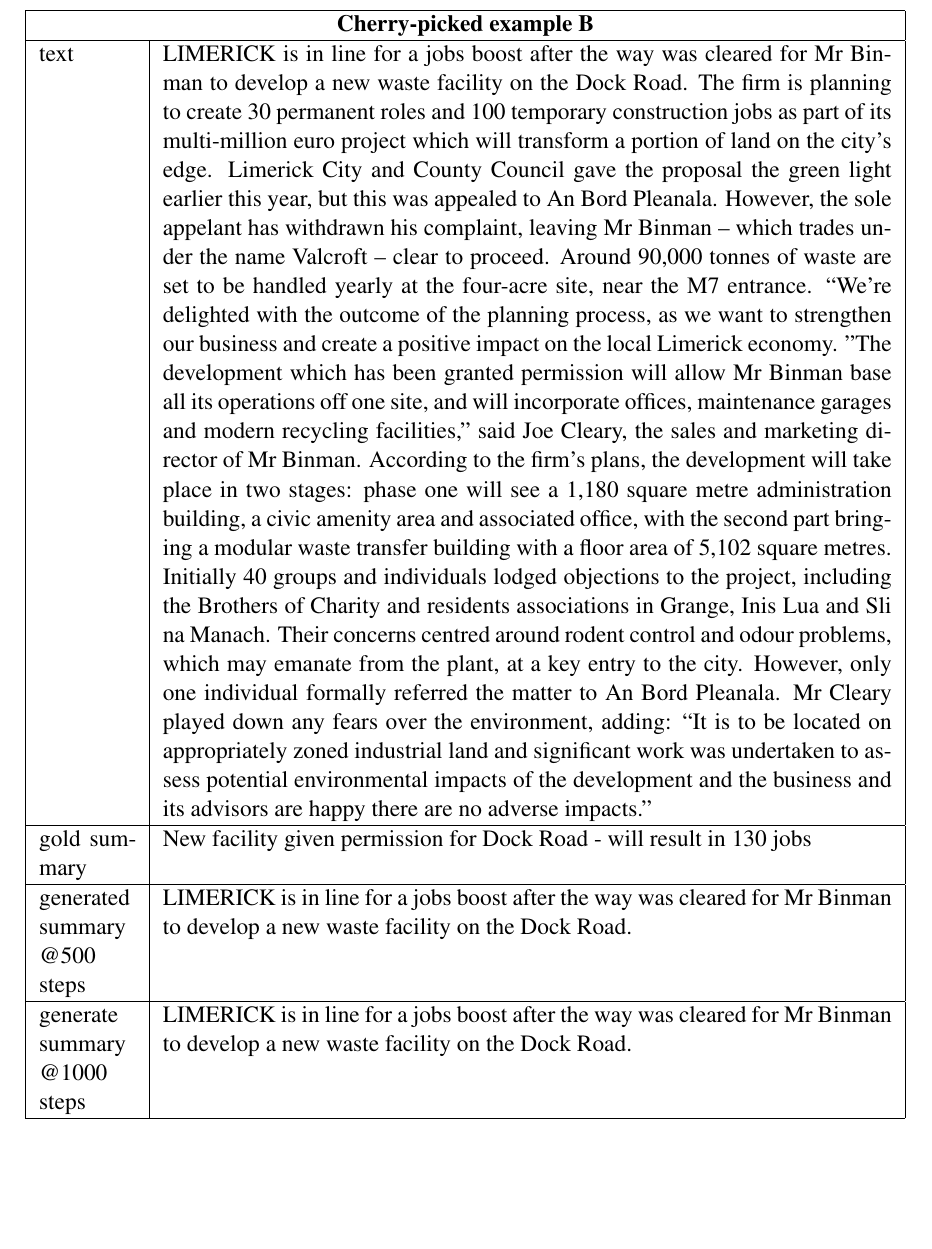
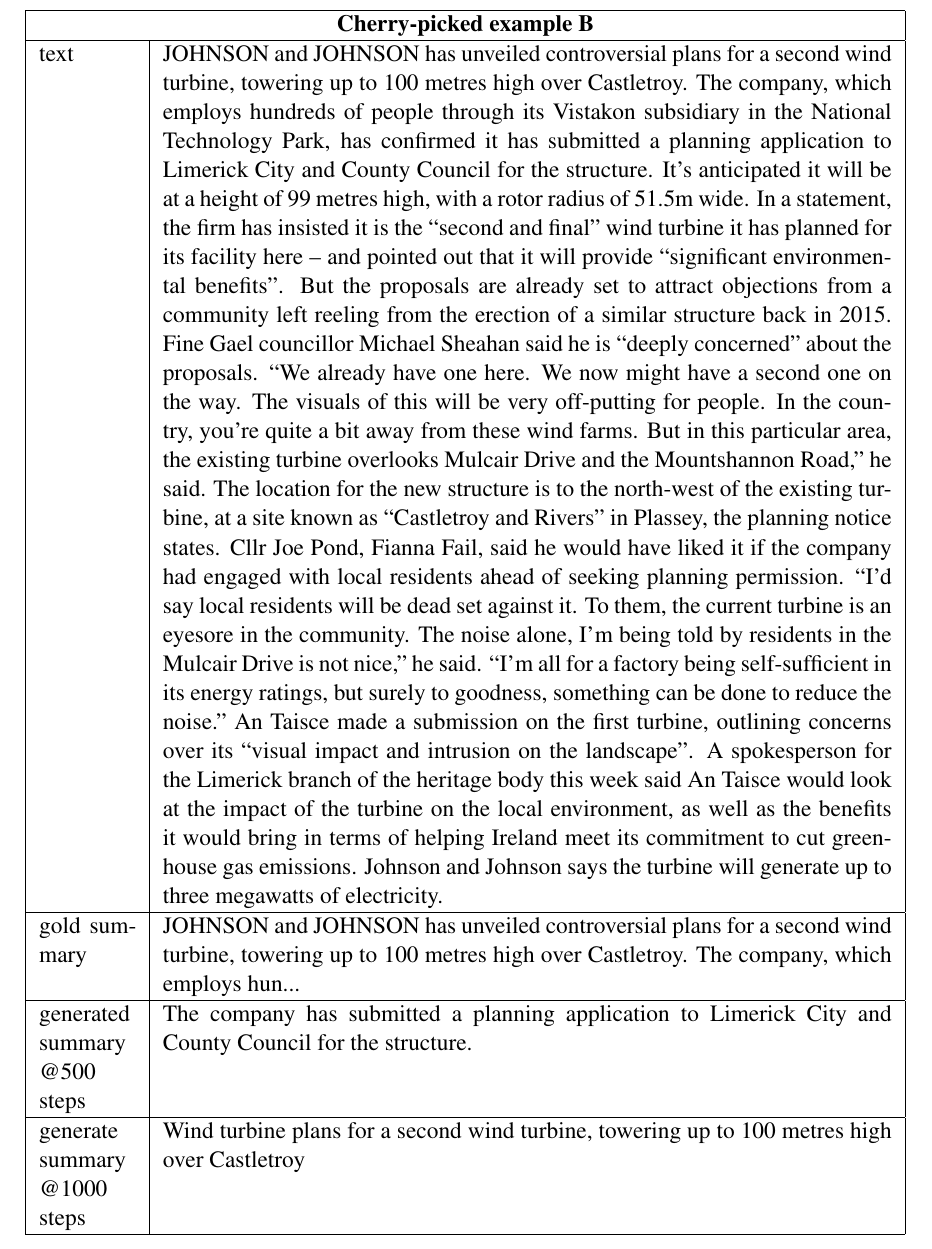
Before and after one commit to maniaa1822/HM3, a LaTeX paper (report/1822363_report.tex): part of page 4 of 5 before the commit and part of page 5 of 6 after it, cut so that both start at the same text, the shorter picture padded with empty space. Compiled offline with pdfLaTeX; a missing bibliography style is replaced by a similar one.

Commit message:
report update

```diff
--- a/report/1822363_report.tex
+++ b/report/1822363_report.tex
@@ -153,14 +156,14 @@
     \hline
     \multicolumn{2}{|c|}{\textbf{Cherry-picked example B}} \\
     \hline
-    text & LIMERICK is in line for a jobs boost after the way was cleared for Mr Binman to develop a new waste facility on the Dock Road. The firm is planning to create 30 permanent roles and 100 temporary construction jobs as part of its multi-million euro project which will transform a portion of land on the city’s edge. Limerick City and County Council gave the proposal the green light earlier this year, but this was appealed to An Bord Pleanala. However, the sole appelant has withdrawn his complaint, leaving Mr Binman – which trades under the name Valcroft – clear to proceed. Around 90,000 tonnes of waste are set to be handled yearly at the four-acre site, near the M7 entrance. “We’re delighted with the outcome of the planning process, as we want to strengthen our business and create a positive impact on the local Limerick economy. "The development which has been granted permission will allow Mr Binman base all its operations off one site, and will incorporate offices, maintenance garages and modern recycling facilities,” said Joe Cleary, the sales and marketing director of Mr Binman. According to the firm’s plans, the development will take place in two stages: phase one will see a 1,180 square metre administration building, a civic amenity area and associated office, with the second part bringing a modular waste transfer building with a floor area of 5,102 square metres. Initially 40 groups and individuals lodged objections to the project, including the Brothers of Charity and residents associations in Grange, Inis Lua and Sli na Manach. Their concerns centred around rodent control and odour problems, which may emanate from the plant, at a key entry to the city. However, only one individual formally referred the matter to An Bord Pleanala. Mr Cleary played down any fears over the environment, adding: “It is to be located on appropriately zoned industrial land and significant work was undertaken to assess potential environmental impacts of the development and the business and its advisors are happy there are no adverse impacts.”\\
+    text & JOHNSON and JOHNSON has unveiled controversial plans for a second wind turbine, towering up to 100 metres high over Castletroy. The company, which employs hundreds of people through its Vistakon subsidiary in the National Technology Park, has confirmed it has submitted a planning application to Limerick City and County Council for the structure. It’s anticipated it will be at a height of 99 metres high, with a rotor radius of 51.5m wide. In a statement, the firm has insisted it is the “second and final” wind turbine it has planned for its facility here – and pointed out that it will provide “significant environmental benefits”. But the proposals are already set to attract objections from a community left reeling from the erection of a similar structure back in 2015. Fine Gael councillor Michael Sheahan said he is “deeply concerned” about the proposals. “We already have one here. We now might have a second one on the way. The visuals of this will be very off-putting for people. In the country, you’re quite a bit away from these wind farms. But in this particular area, the existing turbine overlooks Mulcair Drive and the Mountshannon Road,” he said. The location for the new structure is to the north-west of the existing turbine, at a site known as “Castletroy and Rivers” in Plassey, the planning notice states. Cllr Joe Pond, Fianna Fail, said he would have liked it if the company had engaged with local residents ahead of seeking planning permission. “I’d say local residents will be dead set against it. To them, the current turbine is an eyesore in the community. The noise alone, I’m being told by residents in the Mulcair Drive is not nice,” he said. “I’m all for a factory being self-sufficient in its energy ratings, but surely to goodness, something can be done to reduce the noise.” An Taisce made a submission on the first turbine, outlining concerns over its “visual impact and intrusion on the landscape”. A spokesperson for the Limerick branch of the heritage body this week said An Taisce would look at the impact of the turbine on the local environment, as well as the benefits it would bring in terms of helping Ireland meet its commitment to cut greenhouse gas emissions. Johnson and Johnson says the turbine will generate up to three megawatts of electricity.\\
     \hline
     gold summary &
-    New facility given permission for Dock Road - will result in 130 jobs \\
+    JOHNSON and JOHNSON has unveiled controversial plans for a second wind turbine, towering up to 100 metres high over Castletroy. The company, which employs hun... \\
     \hline
-    generated summary @500 steps & LIMERICK is in line for a jobs boost after the way was cleared for Mr Binman to develop a new waste facility on the Dock Road.\\
+    generated summary @500 steps & The company has submitted a planning application to Limerick City and County Council for the structure.\\
     \hline
-    generate summary @1000 steps & LIMERICK is in line for a jobs boost after the way was cleared for Mr Binman to develop a new waste facility on the Dock Road.\\
+    generate summary @1000 steps & Wind turbine plans for a second wind turbine, towering up to 100 metres high over Castletroy\\
     \hline
     \end{tabular}
     \end{adjustbox}
```
Also changed, not shown: report/1822363_HM3_report.pdf (added), report/1822363_report.pdf, report/1822363_report.tex (7 more changed lines), 4 other files.
